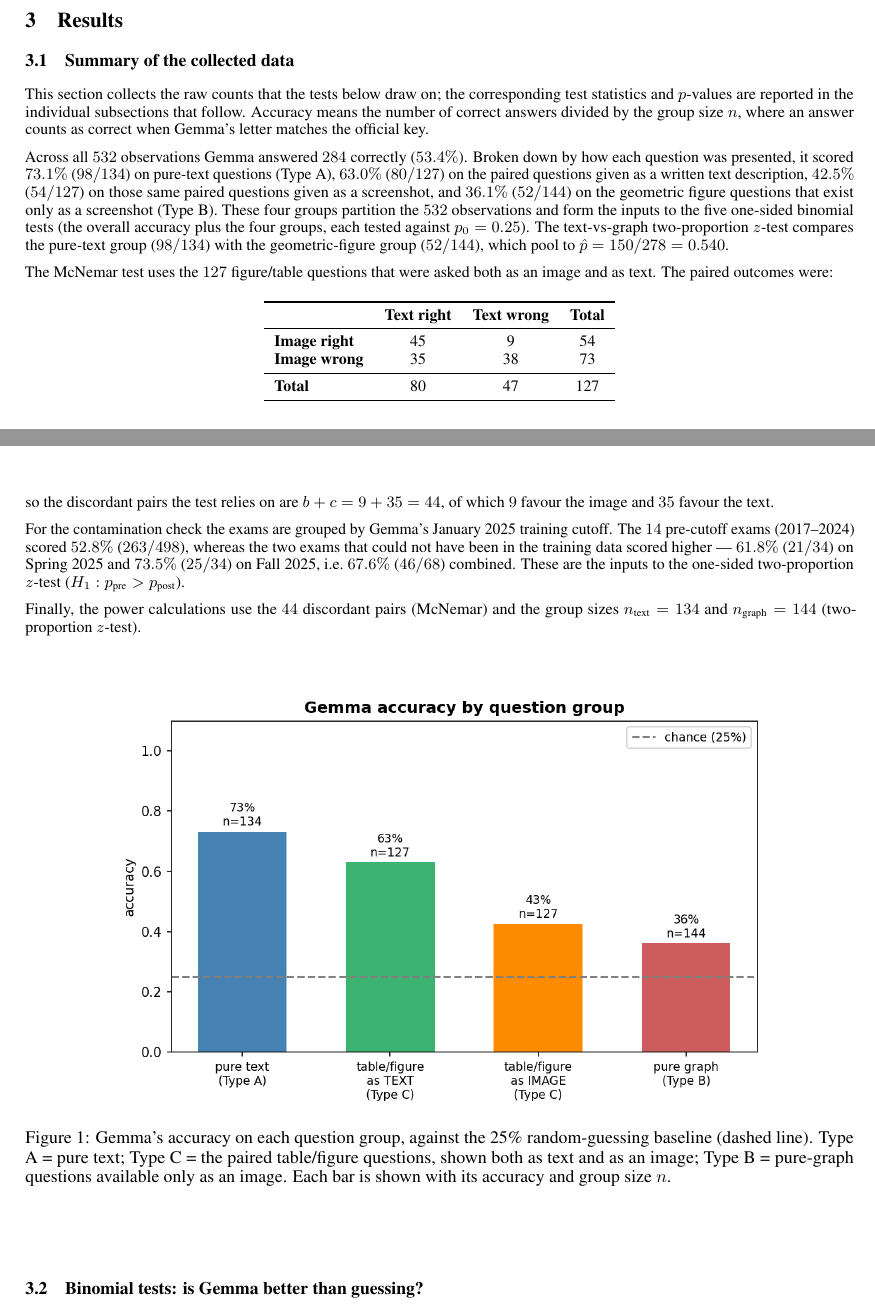
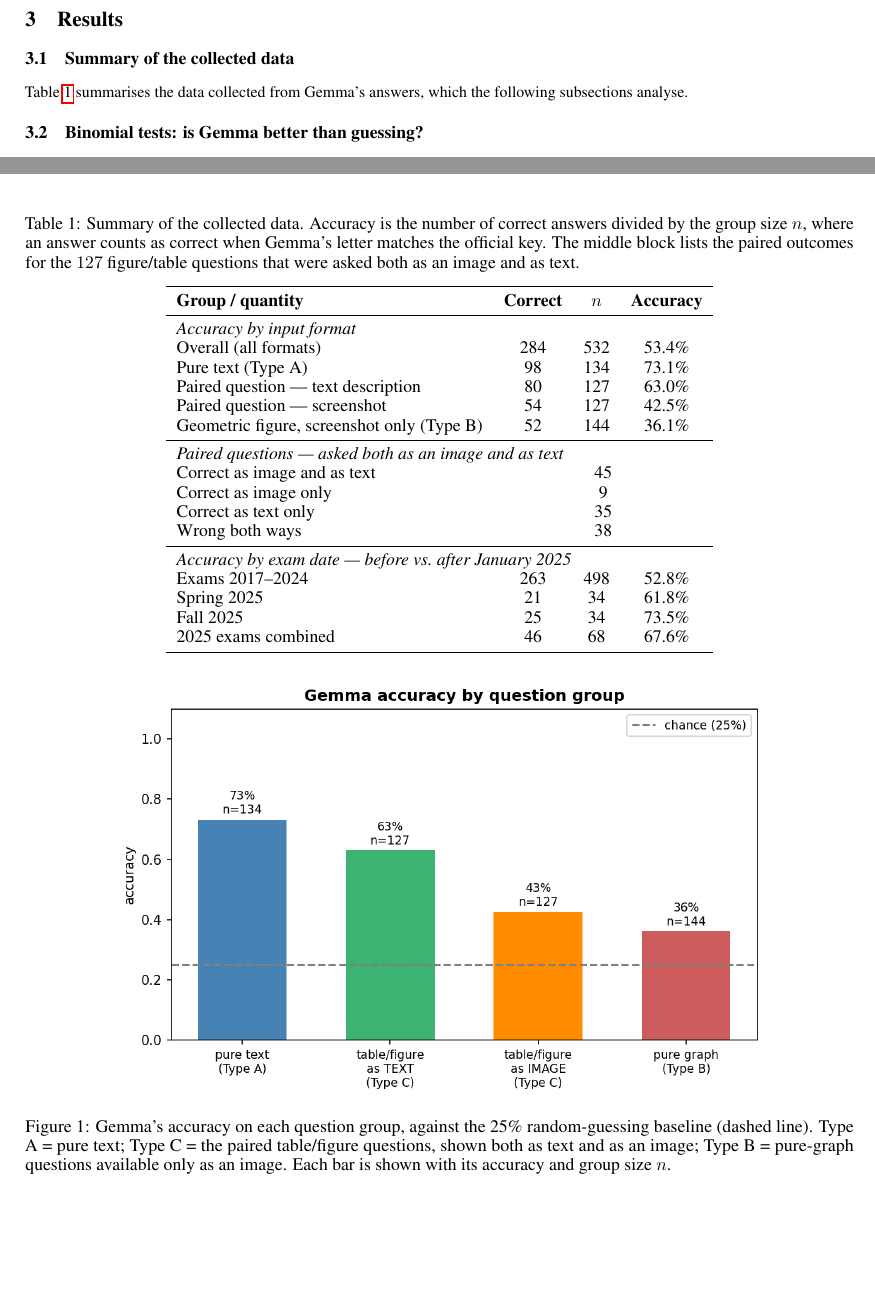
Before and after one commit to MischievousDegenerate/statistical-evaluation-project, a LaTeX paper (template.tex): two parts of pages 5 and 6 of 10, joined at a grey line, cut so that both start at the same text, the shorter picture padded with empty space. Compiled offline with pdfLaTeX.

Commit message:
Make the Results data summary a single inputs-only table

```diff
--- a/template.tex
+++ b/template.tex
@@ -265,49 +265,41 @@ Z_{\beta} &= 6.55 - 1.96 = 4.59
 
 \subsection{Summary of the collected data}
 
-This section collects the raw counts that the tests below draw on; the corresponding test
-statistics and $p$-values are reported in the individual subsections that follow. Accuracy
-means the number of correct answers divided by the group size $n$, where an answer counts
-as correct when Gemma's letter matches the official key.
+Table~\ref{tab:data_summary} summarises the data collected from Gemma's answers, which the
+following subsections analyse.
 
-Across all $532$ observations Gemma answered $284$ correctly ($53.4\%$). Broken down by how
-each question was presented, it scored $73.1\%$ ($98/134$) on pure-text questions (Type A),
-$63.0\%$ ($80/127$) on the paired questions given as a written text description, $42.5\%$
-($54/127$) on those same paired questions given as a screenshot, and $36.1\%$ ($52/144$) on
-the geometric figure questions that exist only as a screenshot (Type B). These four groups
-partition the $532$ observations and form the inputs to the five one-sided binomial tests
-(the overall accuracy plus the four groups, each tested against $p_0 = 0.25$). The
-text-vs-graph two-proportion $z$-test compares the pure-text group ($98/134$) with the
-geometric-figure group ($52/144$), which pool to $\hat p = 150/278 = 0.540$.
-
-The McNemar test uses the $127$ figure/table questions that were asked both as an image and
-as text. The paired outcomes were:
-
-\begin{center}
+\begin{table}[ht]
+\centering
+\caption{Summary of the collected data. Accuracy is the number of correct answers divided
+by the group size $n$, where an answer counts as correct when Gemma's letter matches the
+official key. The middle block lists the paired outcomes for the $127$ figure/table
+questions that were asked both as an image and as text.}
+\label{tab:data_summary}
 \begin{tabular}{lccc}
 \toprule
- & \textbf{Text right} & \textbf{Text wrong} & \textbf{Total} \\
+\textbf{Group / quantity} & \textbf{Correct} & \textbf{$n$} & \textbf{Accuracy} \\
 \midrule
-\textbf{Image right} & 45 & 9  & 54  \\
-\textbf{Image wrong} & 35 & 38 & 73  \\
+\multicolumn{4}{l}{\textit{Accuracy by input format}} \\
+Overall (all formats)                       & 284 & 532 & 53.4\% \\
+Pure text (Type A)                          & 98  & 134 & 73.1\% \\
+Paired question --- text description        & 80  & 127 & 63.0\% \\
+Paired question --- screenshot              & 54  & 127 & 42.5\% \\
+Geometric figure, screenshot only (Type B)  & 52  & 144 & 36.1\% \\
 \midrule
-\textbf{Total}       & 80 & 47 & 127 \\
+\multicolumn{4}{l}{\textit{Paired questions --- asked both as an image and as text}} \\
+Correct as image and as text                & \multicolumn{3}{c}{45} \\
+Correct as image only                       & \multicolumn{3}{c}{9}  \\
+Correct as text only                        & \multicolumn{3}{c}{35} \\
+Wrong both ways                             & \multicolumn{3}{c}{38} \\
+\midrule
+\multicolumn{4}{l}{\textit{Accuracy by exam date --- before vs.\ after January 2025}} \\
+Exams 2017--2024     & 263 & 498 & 52.8\% \\
+Spring 2025          & 21  & 34  & 61.8\% \\
+Fall 2025            & 25  & 34  & 73.5\% \\
+2025 exams combined  & 46  & 68  & 67.6\% \\
 \bottomrule
 \end{tabular}
-\end{center}
-
-\noindent so the discordant pairs the test relies on are $b + c = 9 + 35 = 44$, of which
-$9$ favour the image and $35$ favour the text.
-
-For the contamination check the exams are grouped by Gemma's January 2025 training cutoff.
-The $14$ pre-cutoff exams (2017--2024) scored $52.8\%$ ($263/498$), whereas the two exams
-that could not have been in the training data scored higher --- $61.8\%$ ($21/34$) on
-Spring 2025 and $73.5\%$ ($25/34$) on Fall 2025, i.e.\ $67.6\%$ ($46/68$) combined. These
-are the inputs to the one-sided two-proportion $z$-test
-($H_1: p_{\text{pre}} > p_{\text{post}}$).
-
-Finally, the power calculations use the $44$ discordant pairs (McNemar) and the group sizes
-$n_{\text{text}} = 134$ and $n_{\text{graph}} = 144$ (two-proportion $z$-test).
+\end{table}
 
 \begin{figure}[ht]
     \centering
```
